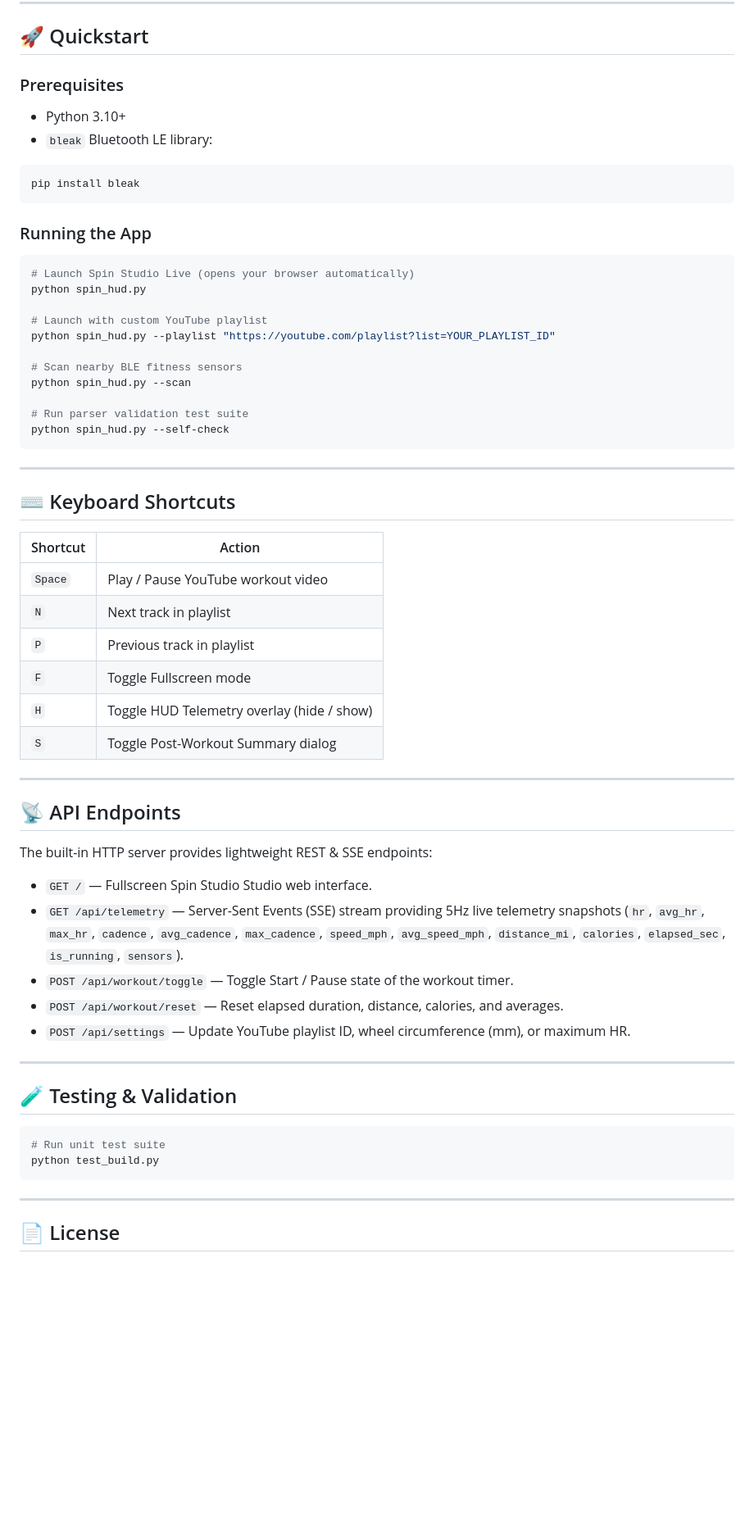
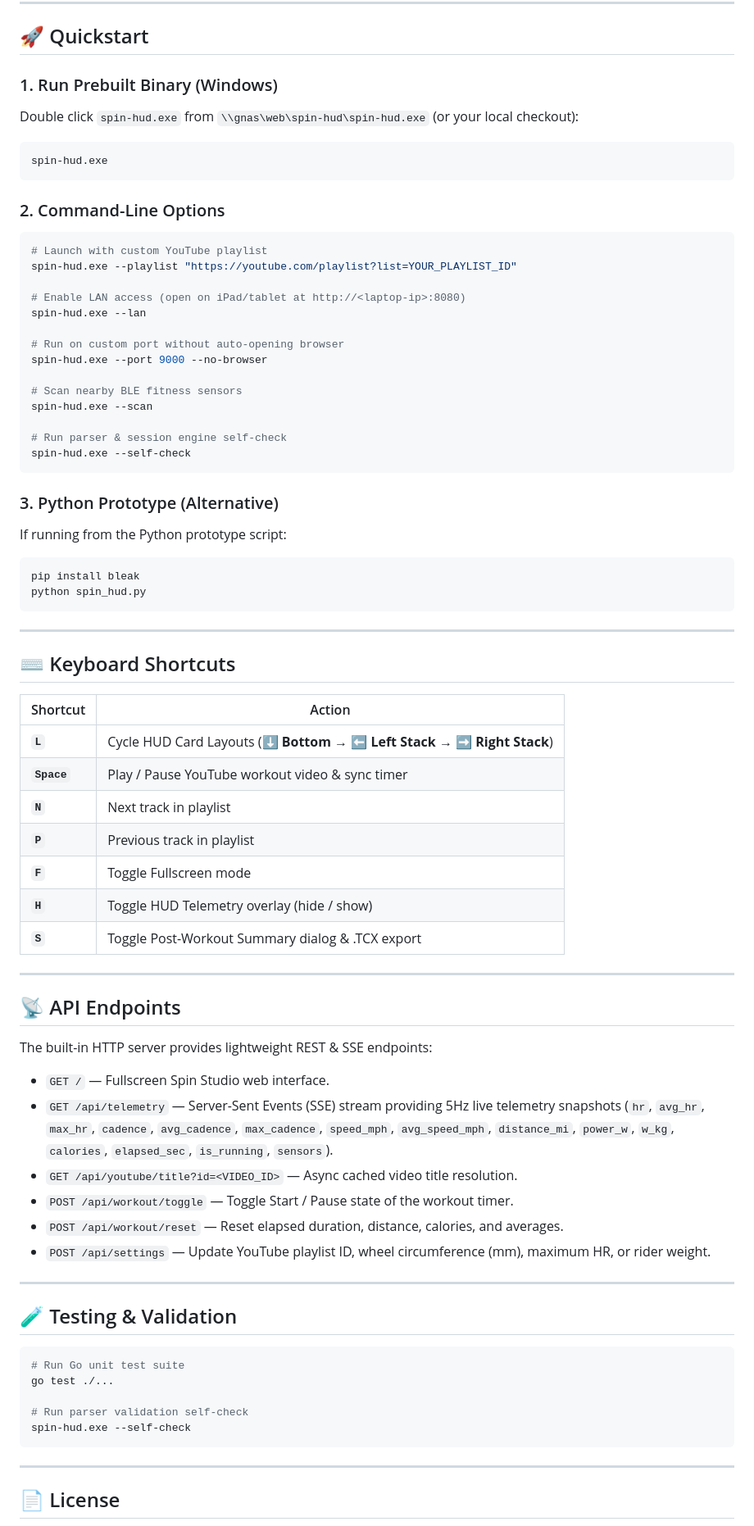
Before and after one commit to ailonagellert/spin-hud, a Markdown page: README.md, the part around one of its changes. Shown at 82% size. GitHub-like rendering; blank space fills up the shorter version.

````diff
--- a/README.md
+++ b/README.md
@@ -69,26 +92,35 @@ The HUD calculates speed and distance by tracking full 360° angular revolutions
 
 ## 🚀 Quickstart
 
-### Prerequisites
-- Python 3.10+
-- `bleak` Bluetooth LE library:
+### 1. Run Prebuilt Binary (Windows)
+Double click `spin-hud.exe` from `\\gnas\web\spin-hud\spin-hud.exe` (or your local checkout):
+```cmd
+spin-hud.exe
+```
+
+### 2. Command-Line Options
+```bash
+# Launch with custom YouTube playlist
+spin-hud.exe --playlist "https://youtube.com/playlist?list=YOUR_PLAYLIST_ID"
+
+# Enable LAN access (open on iPad/tablet at http://<laptop-ip>:8080)
+spin-hud.exe --lan
+
+# Run on custom port without auto-opening browser
+spin-hud.exe --port 9000 --no-browser
+
+# Scan nearby BLE fitness sensors
+spin-hud.exe --scan
+
+# Run parser & session engine self-check
+spin-hud.exe --self-check
+```
+
+### 3. Python Prototype (Alternative)
+If running from the Python prototype script:
 ```bash
 pip install bleak
-```
-
-### Running the App
-```bash
-# Launch Spin Studio Live (opens your browser automatically)
 python spin_hud.py
-
-# Launch with custom YouTube playlist
-python spin_hud.py --playlist "https://youtube.com/playlist?list=YOUR_PLAYLIST_ID"
-
-# Scan nearby BLE fitness sensors
-python spin_hud.py --scan
-
-# Run parser validation test suite
-python spin_hud.py --self-check
 ```
 
 ---
@@ -97,12 +129,13 @@ python spin_hud.py --self-check
 
 | Shortcut | Action |
 |---|---|
-| `Space` | Play / Pause YouTube workout video |
-| `N` | Next track in playlist |
-| `P` | Previous track in playlist |
-| `F` | Toggle Fullscreen mode |
-| `H` | Toggle HUD Telemetry overlay (hide / show) |
-| `S` | Toggle Post-Workout Summary dialog |
+| **`L`** | Cycle HUD Card Layouts (**⬇️ Bottom** → **⬅️ Left Stack** → **➡️ Right Stack**) |
+| **`Space`** | Play / Pause YouTube workout video & sync timer |
+| **`N`** | Next track in playlist |
+| **`P`** | Previous track in playlist |
+| **`F`** | Toggle Fullscreen mode |
+| **`H`** | Toggle HUD Telemetry overlay (hide / show) |
+| **`S`** | Toggle Post-Workout Summary dialog & .TCX export |
 
 ---
 
@@ -110,19 +143,23 @@ python spin_hud.py --self-check
 
 The built-in HTTP server provides lightweight REST & SSE endpoints:
 
-- `GET /` — Fullscreen Spin Studio Studio web interface.
-- `GET /api/telemetry` — Server-Sent Events (SSE) stream providing 5Hz live telemetry snapshots (`hr`, `avg_hr`, `max_hr`, `cadence`, `avg_cadence`, `max_cadence`, `speed_mph`, `avg_speed_mph`, `distance_mi`, `calories`, `elapsed_sec`, `is_running`, `sensors`).
+- `GET /` — Fullscreen Spin Studio web interface.
+- `GET /api/telemetry` — Server-Sent Events (SSE) stream providing 5Hz live telemetry snapshots (`hr`, `avg_hr`, `max_hr`, `cadence`, `avg_cadence`, `max_cadence`, `speed_mph`, `avg_speed_mph`, `distance_mi`, `power_w`, `w_kg`, `calories`, `elapsed_sec`, `is_running`, `sensors`).
+- `GET /api/youtube/title?id=<VIDEO_ID>` — Async cached video title resolution.
 - `POST /api/workout/toggle` — Toggle Start / Pause state of the workout timer.
 - `POST /api/workout/reset` — Reset elapsed duration, distance, calories, and averages.
-- `POST /api/settings` — Update YouTube playlist ID, wheel circumference (mm), or maximum HR.
+- `POST /api/settings` — Update YouTube playlist ID, wheel circumference (mm), maximum HR, or rider weight.
 
 ---
 
 ## 🧪 Testing & Validation
 
 ```bash
-# Run unit test suite
-python test_build.py
+# Run Go unit test suite
+go test ./...
+
+# Run parser validation self-check
+spin-hud.exe --self-check
 ```
 
 ---
````
Also changed, not shown: other parts of README.md (+35 -12 lines).
